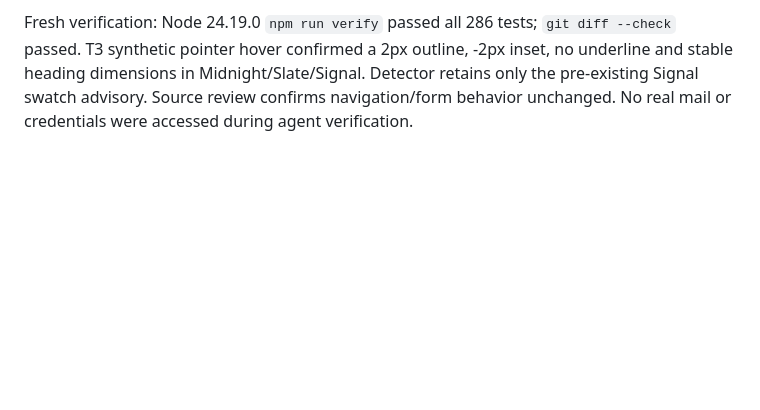
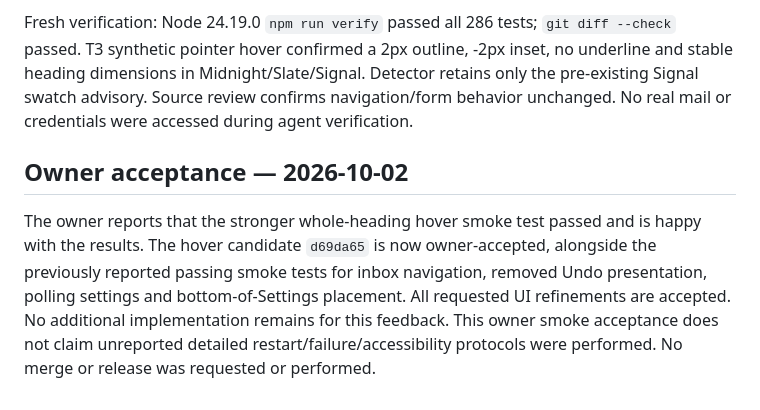
Before and after one commit to blind0wl/gmail-outlook-extension, a Markdown page: docs/acceptance/2026-10-02-popup-smoke-refinements.md, the part around the change. Drawn GitHub-style; blank space fills up the shorter version.

Commit message:
docs: record owner acceptance of popup refinements

```diff
--- a/docs/acceptance/2026-10-02-popup-smoke-refinements.md
+++ b/docs/acceptance/2026-10-02-popup-smoke-refinements.md
@@ -59,3 +59,14 @@ Fresh verification: Node 24.19.0 `npm run verify` passed all 286 tests;
 Detector retains only the pre-existing Signal swatch advisory. Source review
 confirms navigation/form behavior unchanged. No real mail or credentials were
 accessed during agent verification.
+
+## Owner acceptance — 2026-10-02
+
+The owner reports that the stronger whole-heading hover smoke test passed and
+is happy with the results. The hover candidate `d69da65` is now owner-accepted,
+alongside the previously reported passing smoke tests for inbox navigation,
+removed Undo presentation, polling settings and bottom-of-Settings placement.
+All requested UI refinements are accepted. No additional implementation remains
+for this feedback. This owner smoke acceptance does not claim unreported detailed
+restart/failure/accessibility protocols were performed. No merge or release was
+requested or performed.
```
Also changed, not shown: docs/acceptance/2026-10-02-popup-ux-settings.md (+8 -0 lines).
